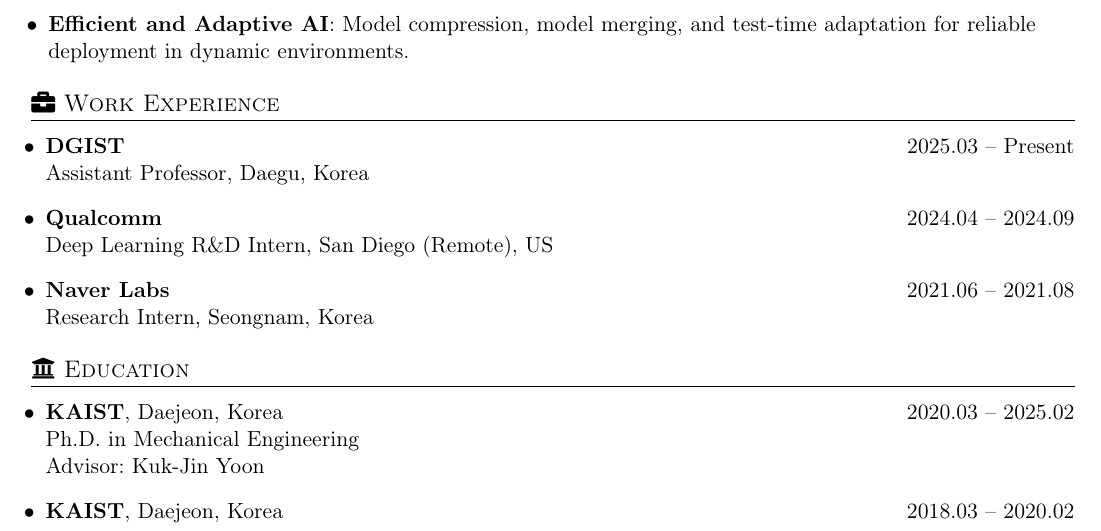
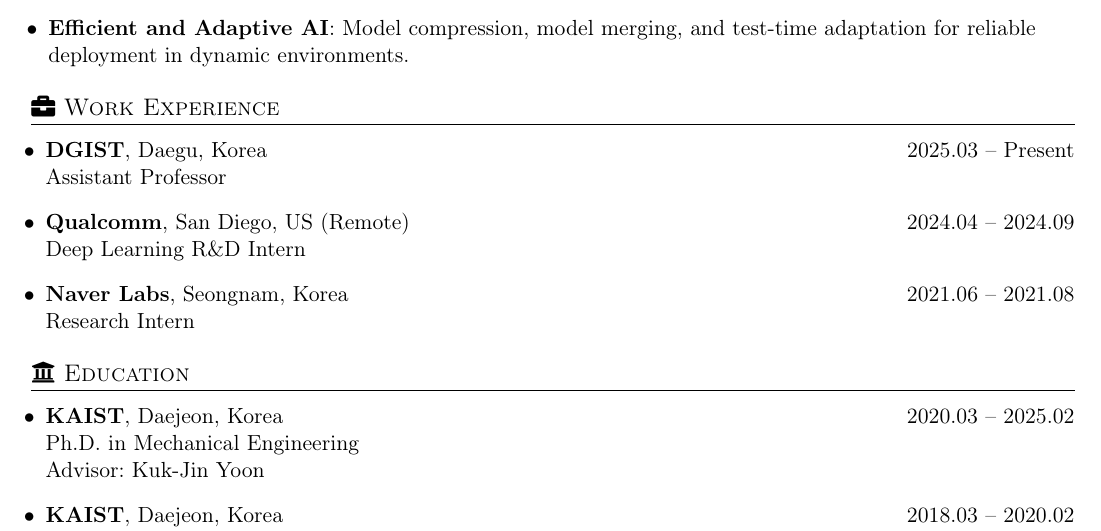
Before and after one commit to daeheepark/CV_dhpark, a LaTeX document (main.tex): part of page 1 of 4, cut so that both start at the same text. Compiled offline with pdfLaTeX.

Commit message:
Updates from Overleaf

```diff
--- a/main.tex
+++ b/main.tex
@@ -117,14 +117,14 @@
 \section{\faBriefcase\ Work Experience}
 \begin{itemize}[leftmargin=0.25cm]
 
-\item \textbf{DGIST} \hfill 2025.03 -- Present \\
-Assistant Professor, Daegu, Korea
+\item \textbf{DGIST}, Daegu, Korea  \hfill 2025.03 -- Present \\
+Assistant Professor
 
-\item \textbf{Qualcomm} \hfill 2024.04 -- 2024.09 \\
-Deep Learning R\&D Intern, San Diego (Remote), US
+\item \textbf{Qualcomm}, San Diego, US (Remote) \hfill 2024.04 -- 2024.09 \\
+Deep Learning R\&D Intern
 
-\item \textbf{Naver Labs} \hfill 2021.06 -- 2021.08 \\
-Research Intern, Seongnam, Korea
+\item \textbf{Naver Labs}, Seongnam, Korea \hfill 2021.06 -- 2021.08 \\
+Research Intern
 
 \end{itemize}
 
```
